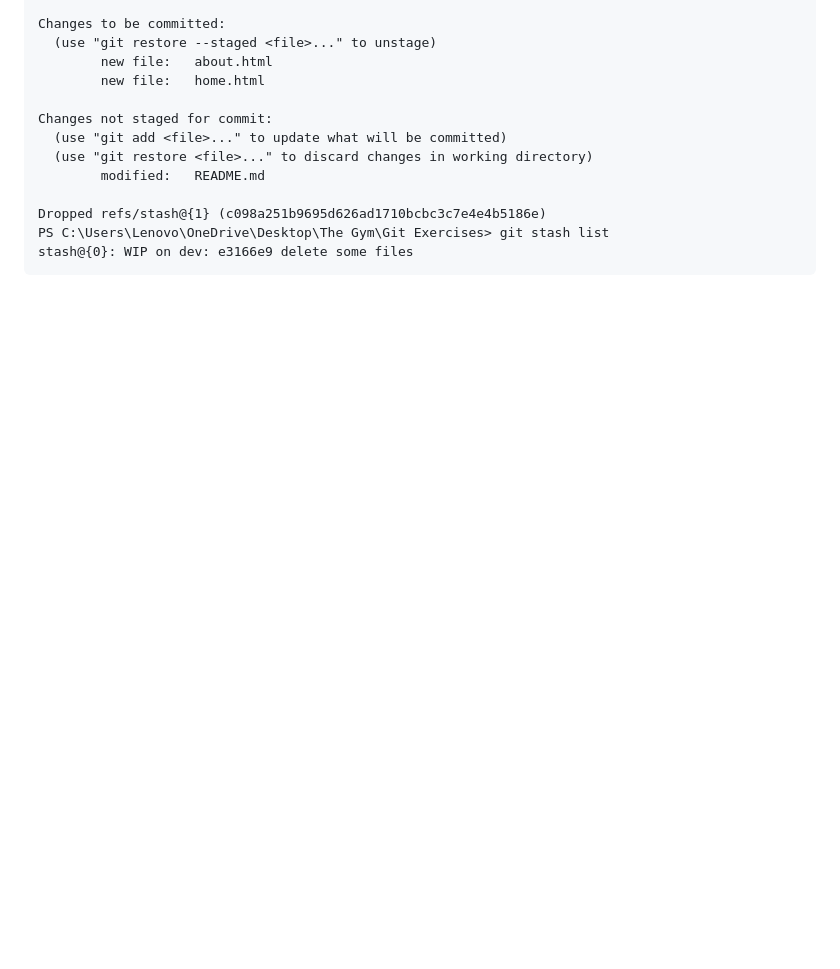
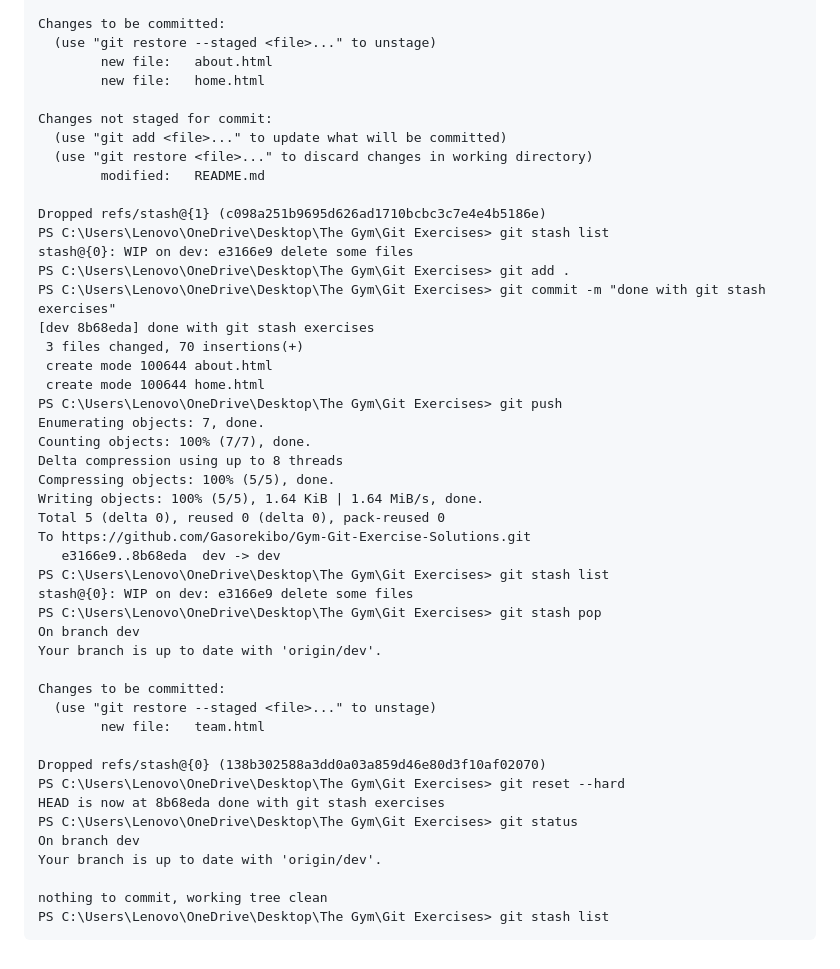
Before and after one commit to Gasorekibo/Gym-Git-Exercise-Solutions, a Markdown page: README.md, the part around the change. GitHub-like rendering; blank space fills up the shorter version.

Commit message:
update my README with exercises 2 answer

````diff
--- a/README.md
+++ b/README.md
@@ -82,4 +82,38 @@ Changes not staged for commit:
 Dropped refs/stash@{1} (c098a251b9695d626ad1710bcbc3c7e4e4b5186e)
 PS C:\Users\Lenovo\OneDrive\Desktop\The Gym\Git Exercises> git stash list
 stash@{0}: WIP on dev: e3166e9 delete some files
+PS C:\Users\Lenovo\OneDrive\Desktop\The Gym\Git Exercises> git add .
+PS C:\Users\Lenovo\OneDrive\Desktop\The Gym\Git Exercises> git commit -m "done with git stash exercises"
+[dev 8b68eda] done with git stash exercises
+ 3 files changed, 70 insertions(+)
+ create mode 100644 about.html
+ create mode 100644 home.html
+PS C:\Users\Lenovo\OneDrive\Desktop\The Gym\Git Exercises> git push
+Enumerating objects: 7, done.
+Counting objects: 100% (7/7), done.
+Delta compression using up to 8 threads
+Compressing objects: 100% (5/5), done.
+Writing objects: 100% (5/5), 1.64 KiB | 1.64 MiB/s, done.
+Total 5 (delta 0), reused 0 (delta 0), pack-reused 0
+To https://github.com/Gasorekibo/Gym-Git-Exercise-Solutions.git
+   e3166e9..8b68eda  dev -> dev
+PS C:\Users\Lenovo\OneDrive\Desktop\The Gym\Git Exercises> git stash list
+stash@{0}: WIP on dev: e3166e9 delete some files
+PS C:\Users\Lenovo\OneDrive\Desktop\The Gym\Git Exercises> git stash pop
+On branch dev
+Your branch is up to date with 'origin/dev'.
+
+Changes to be committed:
+  (use "git restore --staged <file>..." to unstage)
+        new file:   team.html
+
+Dropped refs/stash@{0} (138b302588a3dd0a03a859d46e80d3f10af02070)
+PS C:\Users\Lenovo\OneDrive\Desktop\The Gym\Git Exercises> git reset --hard
+HEAD is now at 8b68eda done with git stash exercises
+PS C:\Users\Lenovo\OneDrive\Desktop\The Gym\Git Exercises> git status
+On branch dev
+Your branch is up to date with 'origin/dev'.
+
+nothing to commit, working tree clean
+PS C:\Users\Lenovo\OneDrive\Desktop\The Gym\Git Exercises> git stash list
 ```
````
